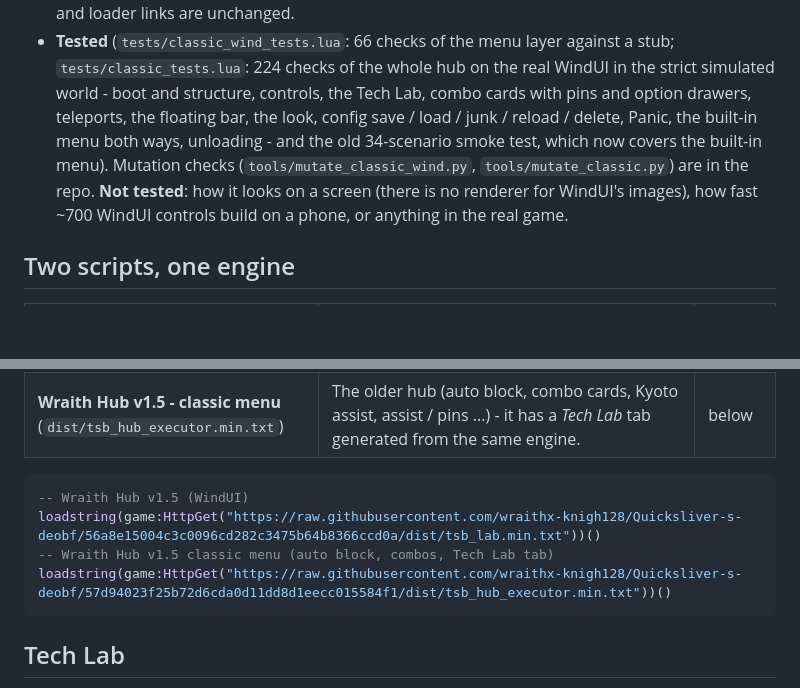
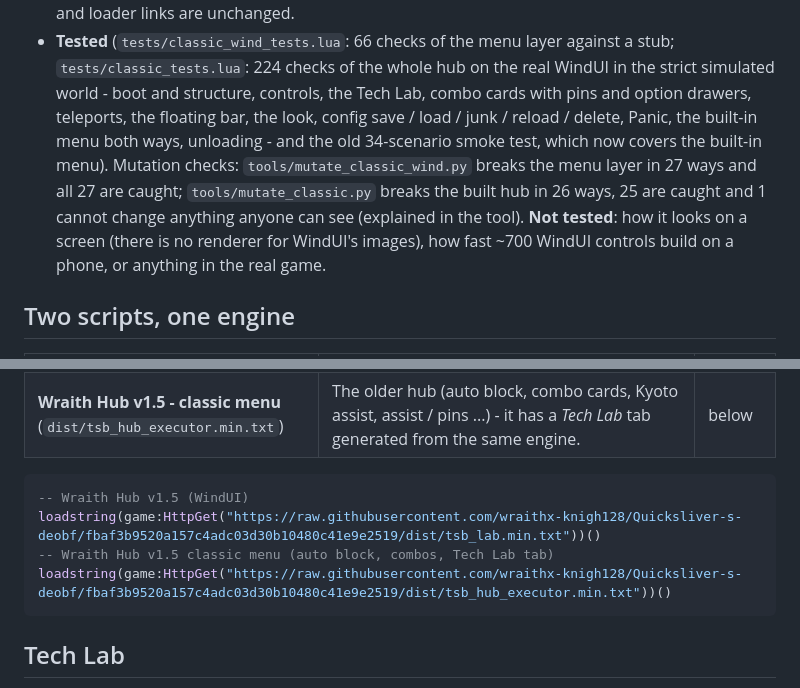
Before and after one commit to wraithx-knigh128/Quicksliver-s-deobf, a Markdown page: game_dev/README.md, 2 parts joined by grey strips. Rendered like a GitHub page; blank space fills up the shorter version.

Commit message:
README: mutation numbers for the classic hub's WindUI menu; pin both TSB loaders to fbaf3b9
Co-Authored-By: Claude Sonnet 5.5 <noreply@anthropic.com>
Claude-Session: https://claude.ai/code/session_01P1YsAP3ScXAAfJt3Lg3FsB

````diff
--- a/game_dev/README.md
+++ b/game_dev/README.md
@@ -127,7 +127,7 @@ Only the **menu** changed. Auto block, the combo cards (Run / On screen / Assist
 - **The old menu is the fallback**: if WindUI cannot start (an executor that blocks its file / web calls) or half-builds, the previous menu opens exactly as it was, and `getgenv().AH_LEGACY_UI = true` before running the loader keeps it on purpose.
 - **Size**: the script now carries WindUI (about 670 KB minified instead of 290 KB). The file names and loader links are unchanged.
 - **Tested** (`tests/classic_wind_tests.lua`: 66 checks of the menu layer against a stub; `tests/classic_tests.lua`: 224 checks of the whole hub on the real WindUI in the strict simulated world - boot and structure, controls, the Tech Lab, combo cards with pins and
-  option drawers, teleports, the floating bar, the look, config save / load / junk / reload / delete, Panic, the built-in menu both ways, unloading - and the old 34-scenario smoke test, which now covers the built-in menu). Mutation checks (`tools/mutate_classic_wind.py`, `tools/mutate_classic.py`) are in the repo.
+  option drawers, teleports, the floating bar, the look, config save / load / junk / reload / delete, Panic, the built-in menu both ways, unloading - and the old 34-scenario smoke test, which now covers the built-in menu). Mutation checks: `tools/mutate_classic_wind.py` breaks the menu layer in 27 ways and all 27 are caught; `tools/mutate_classic.py` breaks the built hub in 26 ways, 25 are caught and 1 cannot change anything anyone can see (explained in the tool).
   **Not tested**: how it looks on a screen (there is no renderer for WindUI's images), how fast ~700 WindUI controls build on a phone, or anything in the real game.
 
 ## Two scripts, one engine
@@ -139,9 +139,9 @@ Only the **menu** changed. Auto block, the combo cards (Run / On screen / Assist
 
 ```lua
 -- Wraith Hub v1.5 (WindUI)
-loadstring(game:HttpGet("https://raw.githubusercontent.com/wraithx-knigh128/Quicksliver-s-deobf/56a8e15004c3c0096cd282c3475b64b8366ccd0a/dist/tsb_lab.min.txt"))()
+loadstring(game:HttpGet("https://raw.githubusercontent.com/wraithx-knigh128/Quicksliver-s-deobf/fbaf3b9520a157c4adc03d30b10480c41e9e2519/dist/tsb_lab.min.txt"))()
 -- Wraith Hub v1.5 classic menu (auto block, combos, Tech Lab tab)
-loadstring(game:HttpGet("https://raw.githubusercontent.com/wraithx-knigh128/Quicksliver-s-deobf/57d94023f25b72d6cda0d11dd8d1eecc015584f1/dist/tsb_hub_executor.min.txt"))()
+loadstring(game:HttpGet("https://raw.githubusercontent.com/wraithx-knigh128/Quicksliver-s-deobf/fbaf3b9520a157c4adc03d30b10480c41e9e2519/dist/tsb_hub_executor.min.txt"))()
 ```
 
 ## Tech Lab
````
